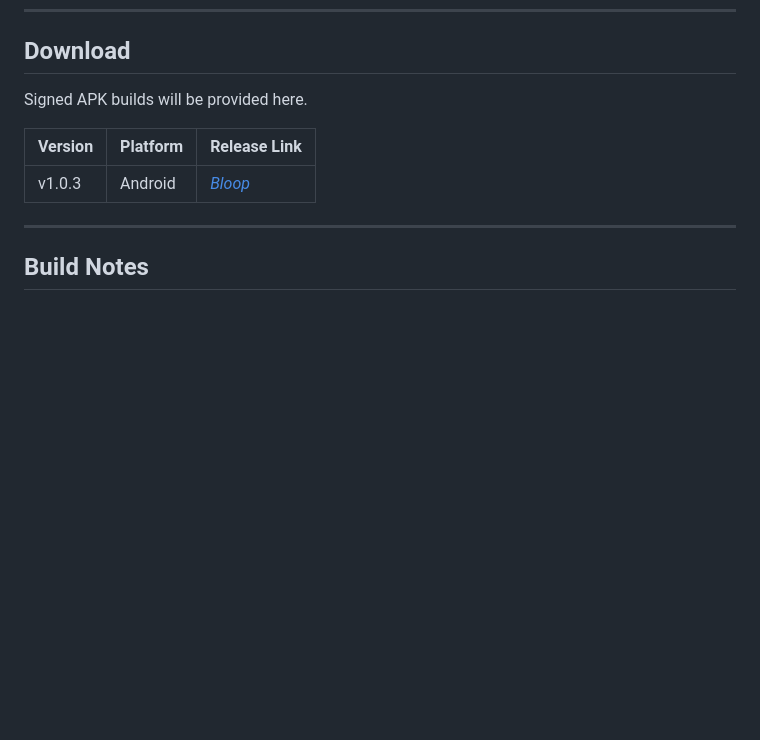
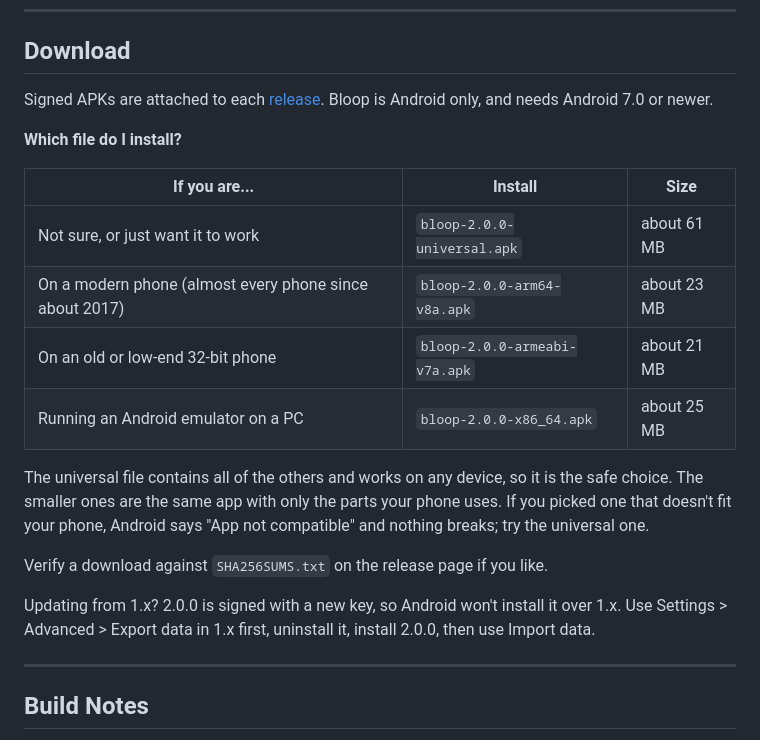
Before and after one commit to saad-mh/bloop, a Markdown page: README.md, the part around the change printed below. Rendered like a GitHub page; blank space fills up the shorter version.

```diff
--- a/README.md
+++ b/README.md
@@ -79,11 +93,23 @@ There is no fixed roadmap or release schedule.
 
 ## Download
 
-Signed APK builds will be provided here.
+Signed APKs are attached to each [release](https://github.com/saad-mh/bloop/releases/latest). Bloop is Android only, and needs Android 7.0 or newer.
 
-| Version | Platform | Release Link |
-|-------|---------|---------------|
-| v1.0.3 | Android | _[Bloop](https://github.com/saad-mh/bloop/releases/latest)_ |
+**Which file do I install?**
+
+| If you are... | Install | Size |
+|---|---|---|
+| Not sure, or just want it to work | `bloop-2.0.0-universal.apk` | about 61 MB |
+| On a modern phone (almost every phone since about 2017) | `bloop-2.0.0-arm64-v8a.apk` | about 23 MB |
+| On an old or low-end 32-bit phone | `bloop-2.0.0-armeabi-v7a.apk` | about 21 MB |
+| Running an Android emulator on a PC | `bloop-2.0.0-x86_64.apk` | about 25 MB |
+
+The universal file contains all of the others and works on any device, so it is the safe choice. The smaller ones are the same app with only the parts your phone uses.
+If you picked one that doesn't fit your phone, Android says "App not compatible" and nothing breaks; try the universal one.
+
+Verify a download against `SHA256SUMS.txt` on the release page if you like.
+
+Updating from 1.x? 2.0.0 is signed with a new key, so Android won't install it over 1.x. Use Settings > Advanced > Export data in 1.x first, uninstall it, install 2.0.0, then use Import data.
 
 ---
 
```
Also changed, not shown: other parts of README.md (+21 -7 lines), docs/screenshots/focus.png (added), docs/screenshots/home-dark.png (added), docs/screenshots/home.png (added), docs/screenshots/settings.png (added).
